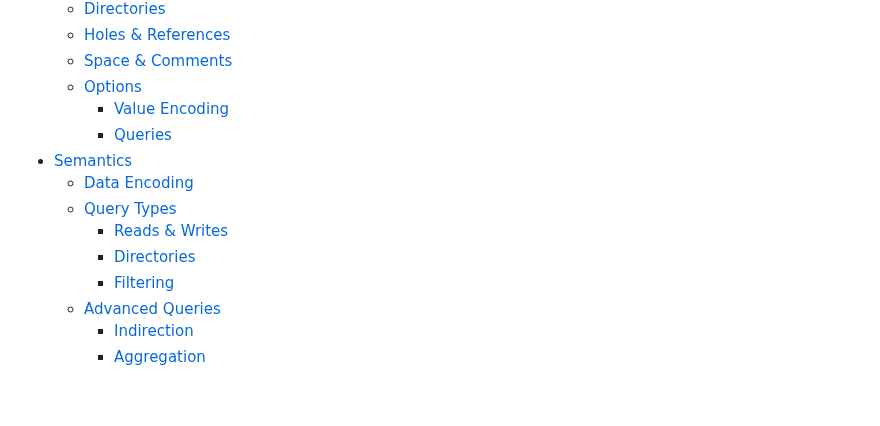
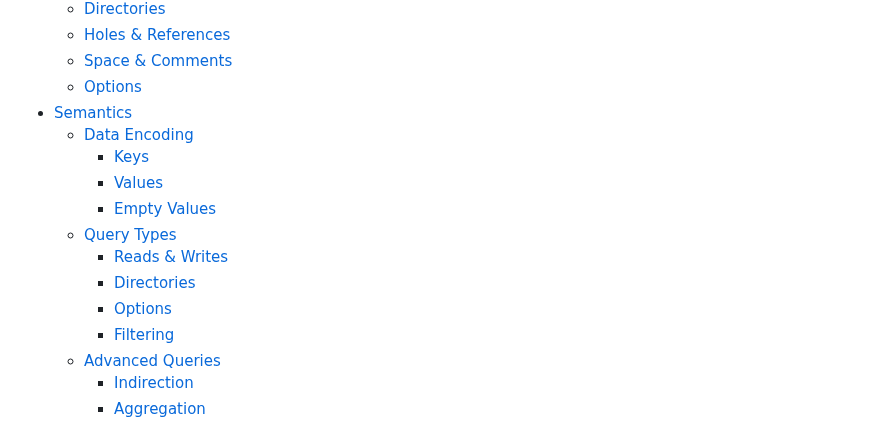
Before and after one commit to janderland/fql, a Markdown page: docs/index.md, the part around the change. Drawn GitHub-style; blank space fills up the shorter version.

Commit message:
update the TOC

```diff
--- a/docs/index.md
+++ b/docs/index.md
@@ -30,13 +30,15 @@ first class citizens.
   - [Holes & References](#holes-references)
   - [Space & Comments](#space-comments)
   - [Options](#options)
-    - [Value Encoding](#value-encoding)
-    - [Queries](#queries)
 - [Semantics](#semantics)
   - [Data Encoding](#data-encoding)
+    - [Keys](#keys)
+    - [Values](#values)
+    - [Empty Values](#empty-values)
   - [Query Types](#query-types)
     - [Reads & Writes](#reads-writes)
     - [Directories](#directories-1)
+    - [Options](#options-1)
     - [Filtering](#filtering)
   - [Advanced Queries](#advanced-queries)
     - [Indirection](#indirection)
```
